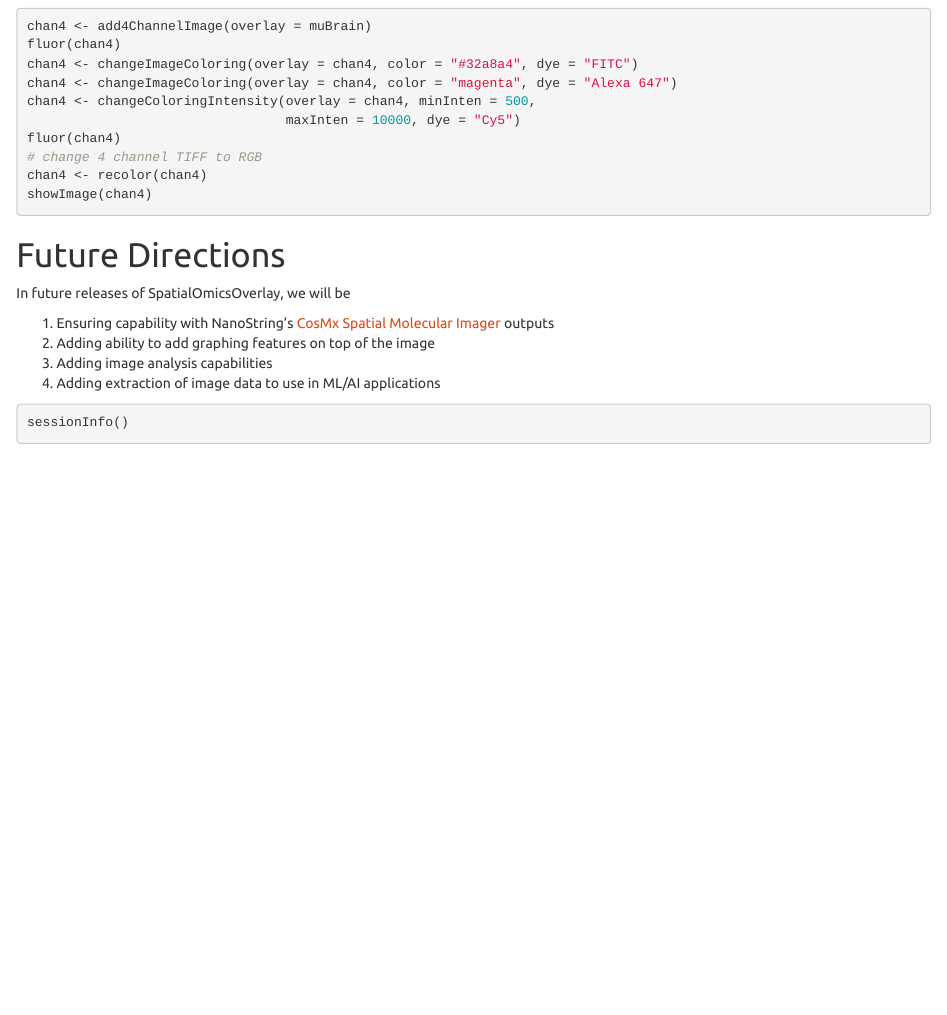
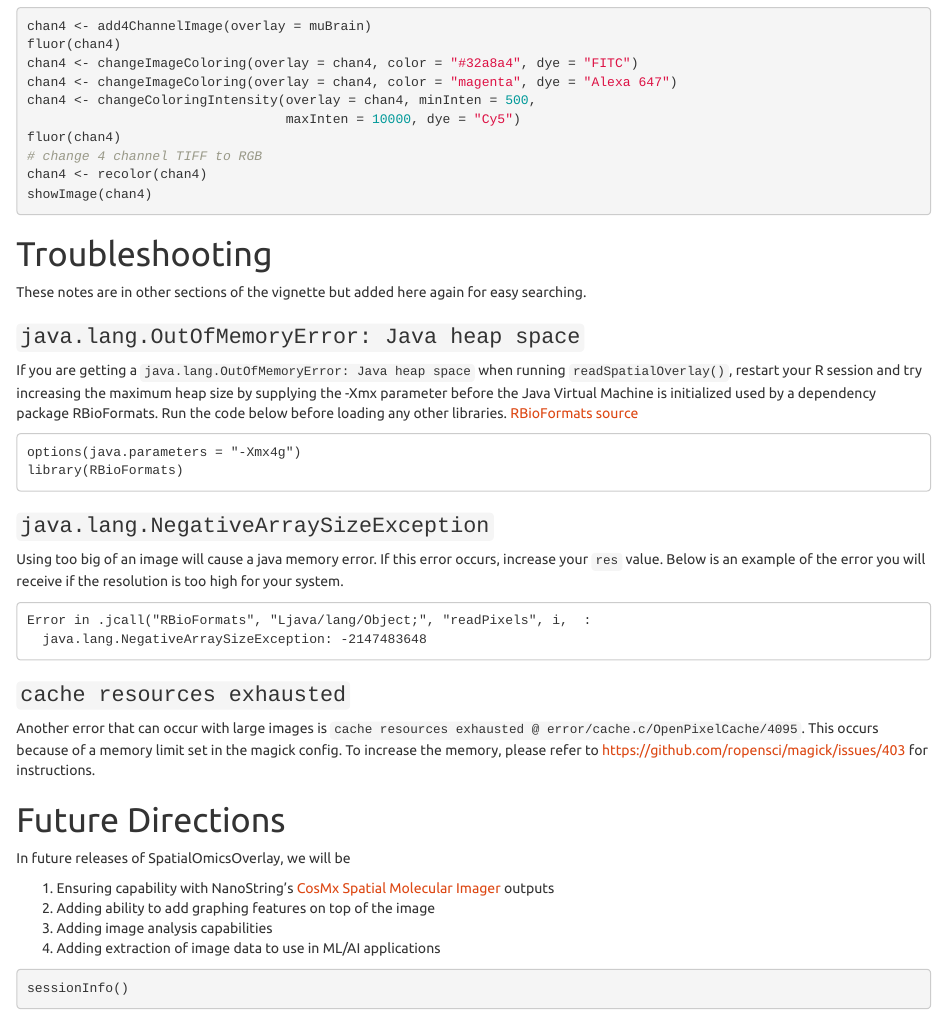
Before and after one commit to Nanostring-Biostats/SpatialOmicsOverlay, an R Markdown document (vignettes/SpatialOmicsOverlay.Rmd): the page in a window 1100 px wide, from 4940 px down before the commit and from 5020 px down after it, so that both start at the same text. Rendered offline with R 4.5, knitr and Pandoc, with nearby package versions; the code chunks are not run, so their results and figures are left out.

Commit message:
cache resources

````diff
--- a/vignettes/SpatialOmicsOverlay.Rmd
+++ b/vignettes/SpatialOmicsOverlay.Rmd
@@ -277,6 +279,34 @@ chan4 <- recolor(chan4)
 showImage(chan4)
 ```
 
+
+# Troubleshooting
+
+These notes are in other sections of the vignette but added here again for easy searching.
+
+###  `java.lang.OutOfMemoryError: Java heap space`
+
+If you are getting a `java.lang.OutOfMemoryError: Java heap space` when running `readSpatialOverlay()`, restart your R session and try increasing the maximum heap size by supplying the -Xmx parameter before the Java Virtual Machine is initialized used by a dependency package RBioFormats. Run the code below before loading any other libraries. [RBioFormats source](https://github.com/aoles/RBioFormats#caveats)
+
+```
+options(java.parameters = "-Xmx4g")
+library(RBioFormats)
+```
+
+### `java.lang.NegativeArraySizeException`
+
+Using too big of an image will cause a java memory error. If this error occurs, increase your `res` value. Below is an example of the error you will receive if the resolution is too high for your system.
+
+```
+Error in .jcall("RBioFormats", "Ljava/lang/Object;", "readPixels", i,  :
+  java.lang.NegativeArraySizeException: -2147483648
+```
+
+### `cache resources exhausted`
+
+Another error that can occur with large images is `cache resources exhausted @ error/cache.c/OpenPixelCache/4095`. This occurs because of a memory limit set in the magick config. To increase the memory, please refer to https://github.com/ropensci/magick/issues/403 for instructions.
+
+
 # Future Directions
 
 In future releases of SpatialOmicsOverlay, we will be
````
Also changed, not shown: R/omeExtraction.R (+1 -1 lines), vignettes/SpatialOmicsOverlay.Rmd (3 more changed lines), 1 other file.
